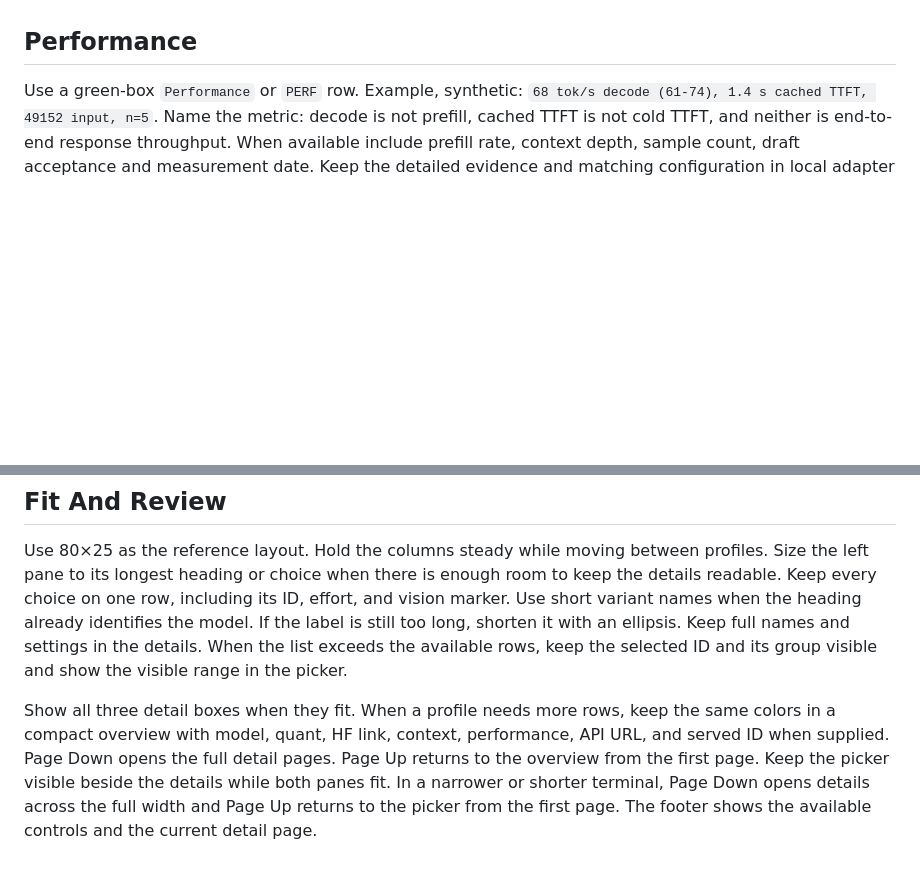
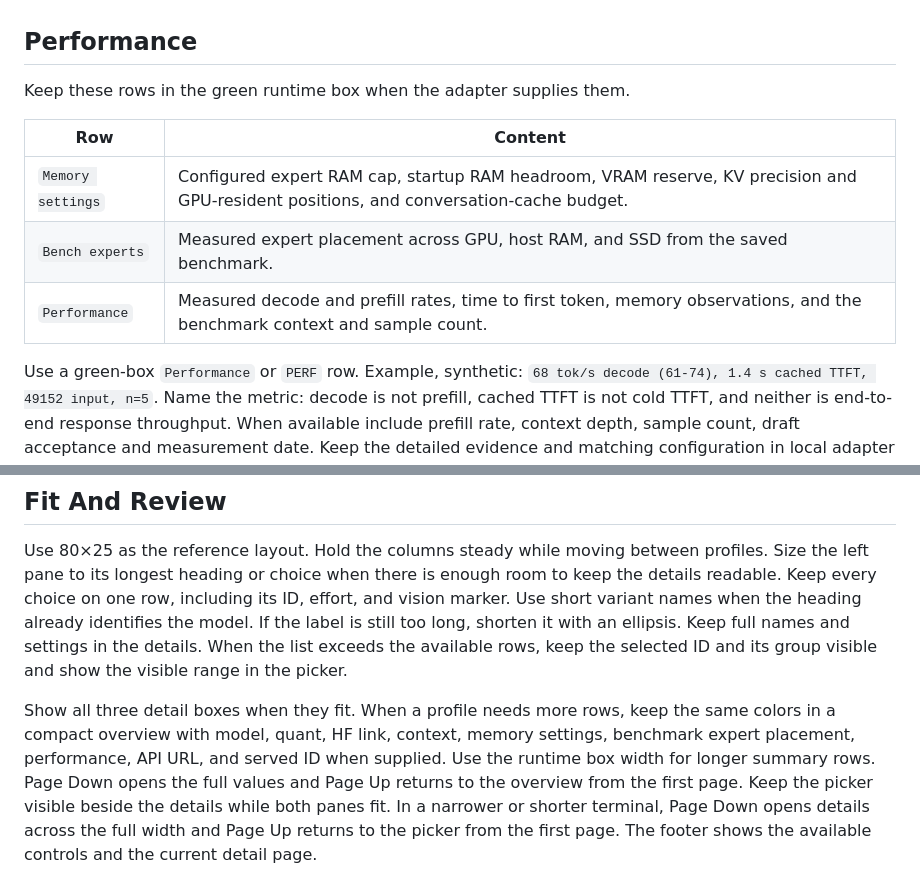
Before and after one commit to IronWolve/llm-tui, a Markdown page: LAYOUT.md, 2 parts joined by grey strips. Drawn GitHub-style; blank space fills up the shorter version.

```diff
--- a/LAYOUT.md
+++ b/LAYOUT.md
@@ -41,6 +41,14 @@ measured usage are different facts.
 
 ## Performance
 
+Keep these rows in the green runtime box when the adapter supplies them.
+
+| Row | Content |
+| --- | --- |
+| `Memory settings` | Configured expert RAM cap, startup RAM headroom, VRAM reserve, KV precision and GPU-resident positions, and conversation-cache budget. |
+| `Bench experts` | Measured expert placement across GPU, host RAM, and SSD from the saved benchmark. |
+| `Performance` | Measured decode and prefill rates, time to first token, memory observations, and the benchmark context and sample count. |
+
 Use a green-box `Performance` or `PERF` row.
 Example, synthetic: `68 tok/s decode (61-74), 1.4 s cached TTFT, 49152 input, n=5`.
 Name the metric: decode is not prefill, cached TTFT is not cold TTFT, and neither
@@ -69,8 +77,10 @@ selected ID and its group visible and show the visible range in the picker.
 
 Show all three detail boxes when they fit. When a profile needs more rows,
 keep the same colors in a compact overview with model, quant, HF link,
-context, performance, API URL, and served ID when supplied. Page Down opens
-the full detail pages. Page Up returns to the overview from the first page.
+context, memory settings, benchmark expert placement, performance, API URL,
+and served ID when supplied. Use the runtime box width for longer summary
+rows. Page Down opens the full values and Page Up returns to the overview
+from the first page.
 Keep the picker visible beside the details while both panes fit. In a narrower
 or shorter terminal, Page Down opens details across the full width and Page Up
 returns to the picker from the first page. The footer shows the available
```
Also changed, not shown: README.md (+4 -3 lines), examples/picker-80x25.png, 3 other files.
